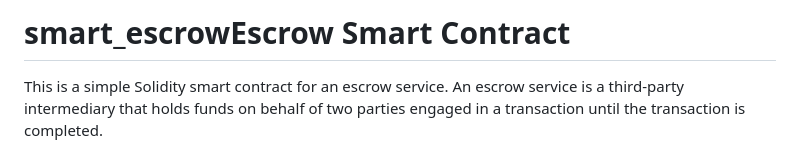
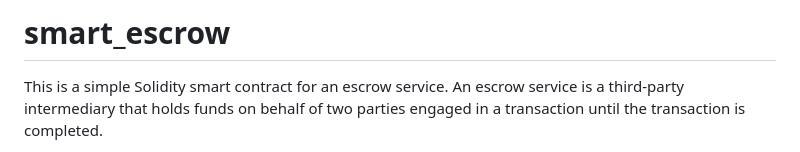
Before and after one commit to Prince0x01/smart_escrow, a Markdown page: README.md, the part around the change. Drawn GitHub-style.

```diff
--- a/README.md
+++ b/README.md
@@ -1,4 +1,4 @@
-# smart_escrowEscrow Smart Contract
+# smart_escrow
 This is a simple Solidity smart contract for an escrow service. An escrow service is a third-party intermediary that holds funds on behalf of two parties engaged in a transaction until the transaction is completed.
 
 Contract Overview
```
